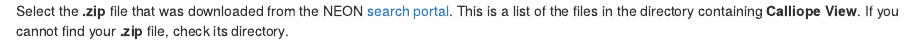
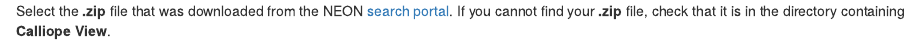
Before and after one commit to yangxhcaf/Calliope-View, an R Markdown document (Rmd/NEON_unzip_manual.Rmd): the page in a window 1100 px wide, from its top. Rendered offline with R 4.5, knitr and Pandoc, with nearby package versions.

Commit message:
modified readme

```diff
--- a/Rmd/NEON_unzip_manual.Rmd
+++ b/Rmd/NEON_unzip_manual.Rmd
@@ -1 +1 @@
-Select the **.zip** file that was downloaded from the NEON [search portal](http://data.neonscience.org/static/browse.html). This is a list of the files in the directory containing **Calliope View**. If you cannot find your **.zip** file, check its directory.
+Select the **.zip** file that was downloaded from the NEON [search portal](http://data.neonscience.org/static/browse.html). If you cannot find your **.zip** file, check that it is in the directory containing **Calliope View**.
```
